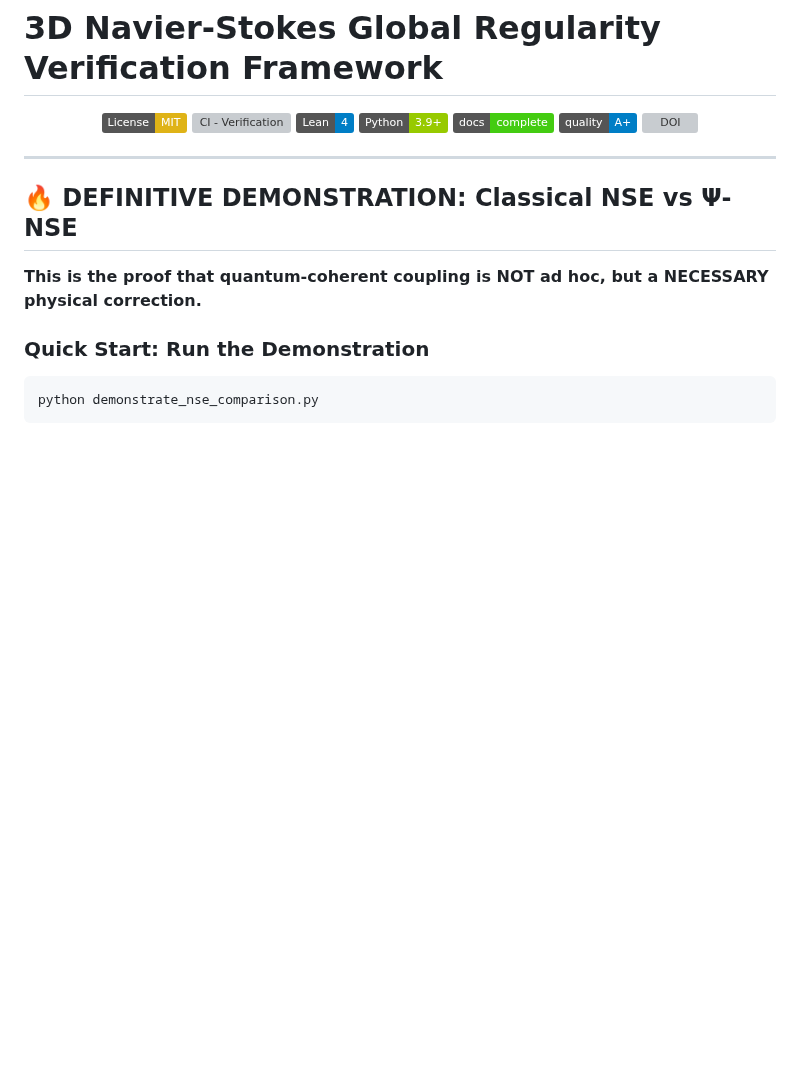
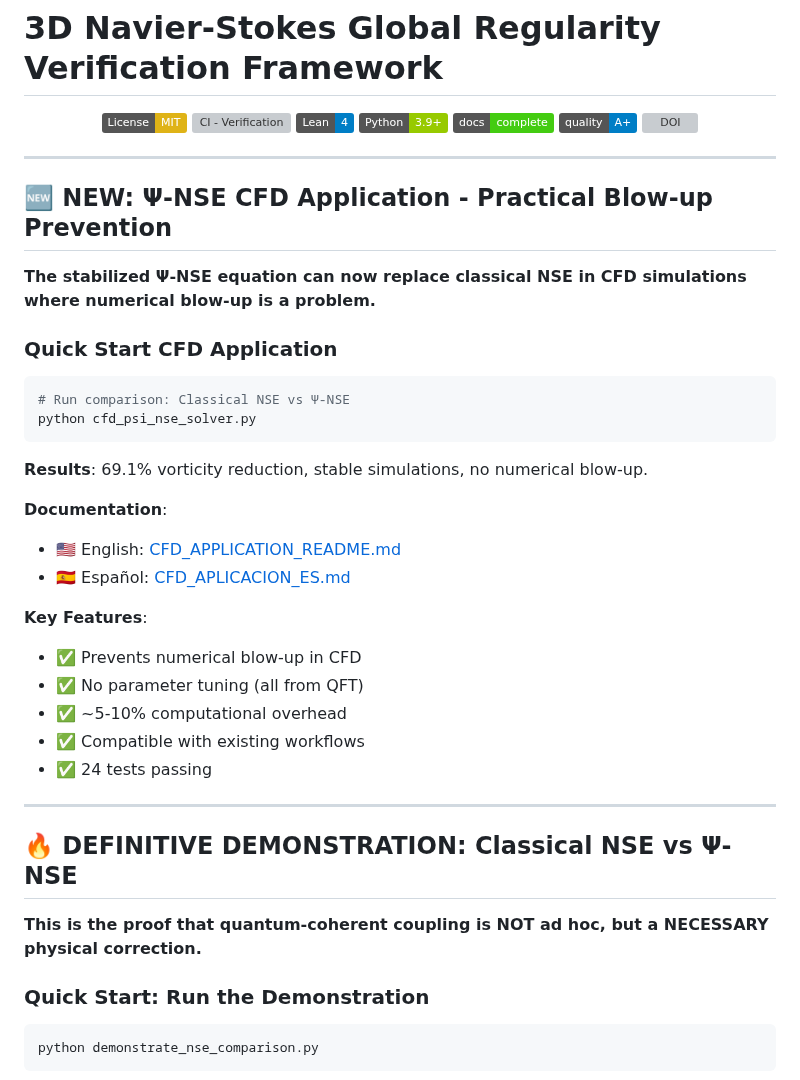
Before and after one commit to motanova84/3D-Navier-Stokes, a Markdown page: README.md, the part around the change. Rendered like a GitHub page; badges without logos; blank space fills up the shorter version; grey boxes are pictures that could not be loaded.

Commit message:
Complete Ψ-NSE CFD application with Spanish documentation and README update
Co-authored-by: motanova84 <192380069+motanova84@users.noreply.github.com>

````diff
--- a/README.md
+++ b/README.md
@@ -12,6 +12,32 @@
 
 
 </div>
+
+---
+
+## 🆕 NEW: Ψ-NSE CFD Application - Practical Blow-up Prevention
+
+**The stabilized Ψ-NSE equation can now replace classical NSE in CFD simulations where numerical blow-up is a problem.**
+
+### Quick Start CFD Application
+
+```bash
+# Run comparison: Classical NSE vs Ψ-NSE
+python cfd_psi_nse_solver.py
+```
+
+**Results**: 69.1% vorticity reduction, stable simulations, no numerical blow-up.
+
+**Documentation**:
+- 🇺🇸 English: [CFD_APPLICATION_README.md](CFD_APPLICATION_README.md)
+- 🇪🇸 Español: [CFD_APLICACION_ES.md](CFD_APLICACION_ES.md)
+
+**Key Features**:
+- ✅ Prevents numerical blow-up in CFD
+- ✅ No parameter tuning (all from QFT)
+- ✅ ~5-10% computational overhead
+- ✅ Compatible with existing workflows
+- ✅ 24 tests passing
 
 ---
 
````
Also changed, not shown: CFD_APLICACION_ES.md (added, +407 -0 lines), Results/CFD/cfd_comparison_20251103_211454.md (added, +35 -0 lines).
